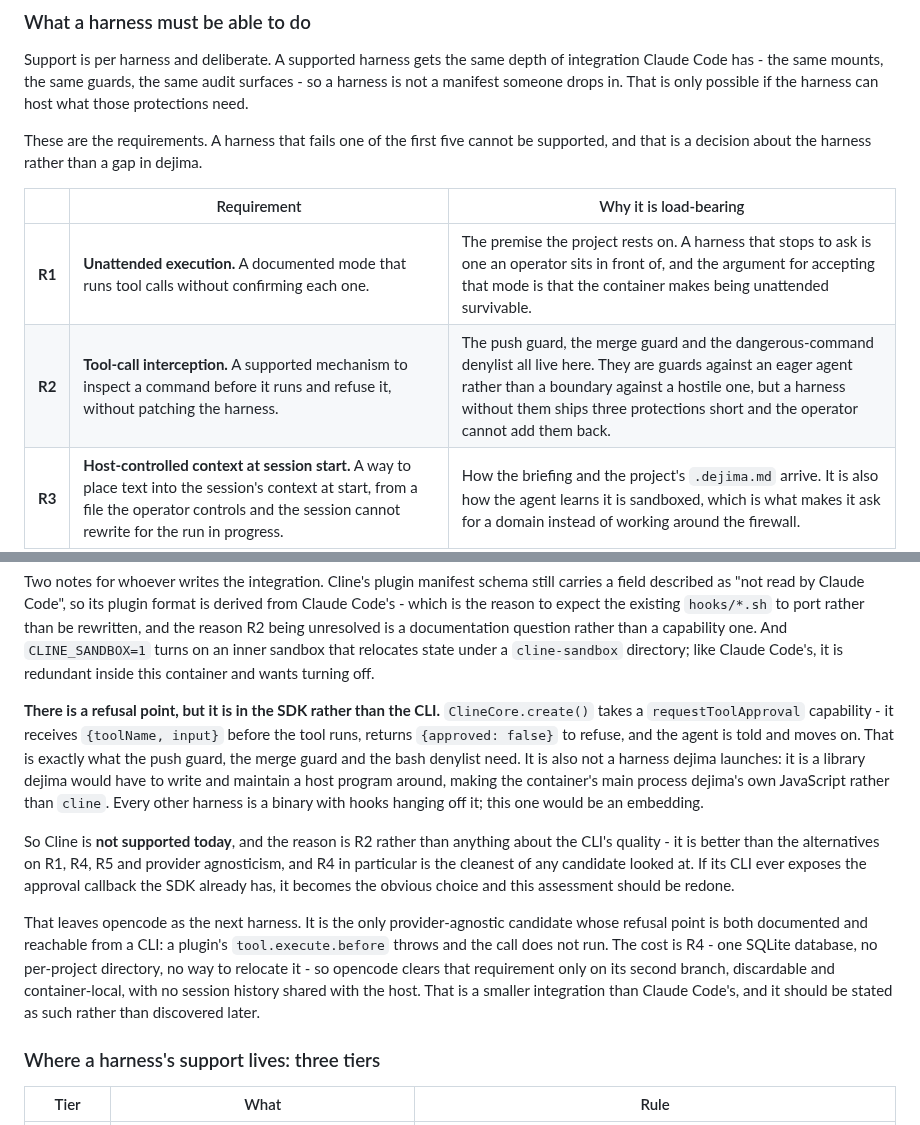
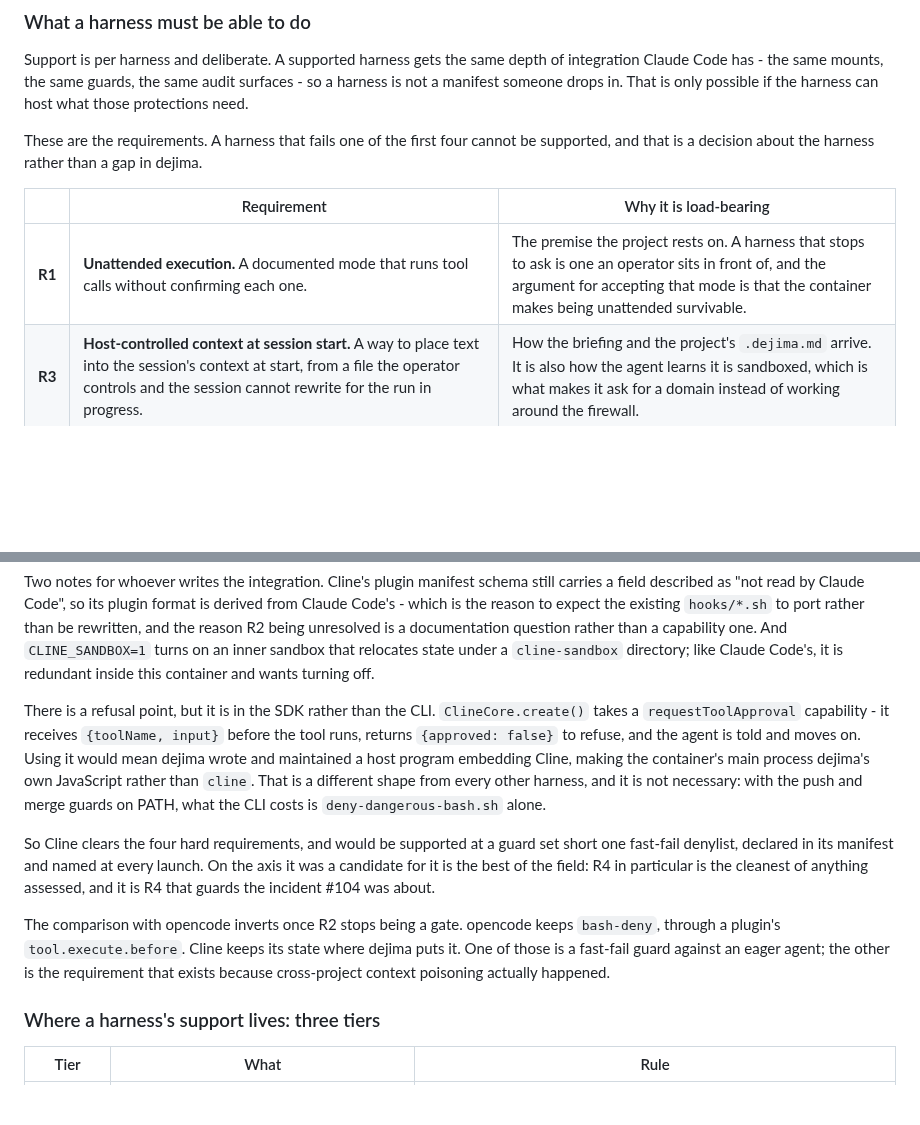
Before and after one commit to dejima-org/dejima, a Markdown page: docs/development.md, 2 parts joined by grey strips. Rendered like a GitHub page; blank space fills up the shorter version.

```diff
--- a/docs/development.md
+++ b/docs/development.md
@@ -187,14 +187,13 @@ depth of integration Claude Code has - the same mounts, the same guards, the
 same audit surfaces - so a harness is not a manifest someone drops in. That
 is only possible if the harness can host what those protections need.
 
-These are the requirements. A harness that fails one of the first five
-cannot be supported, and that is a decision about the harness rather than a
-gap in dejima.
+These are the requirements. A harness that fails one of the first four cannot
+be supported, and that is a decision about the harness rather than a gap in
+dejima.
 
 | | Requirement | Why it is load-bearing |
 | --- | --- | --- |
 | **R1** | **Unattended execution.** A documented mode that runs tool calls without confirming each one. | The premise the project rests on. A harness that stops to ask is one an operator sits in front of, and the argument for accepting that mode is that the container makes being unattended survivable. |
-| **R2** | **Tool-call interception.** A supported mechanism to inspect a command before it runs and refuse it, without patching the harness. | The push guard, the merge guard and the dangerous-command denylist all live here. They are guards against an eager agent rather than a boundary against a hostile one, but a harness without them ships three protections short and the operator cannot add them back. |
 | **R3** | **Host-controlled context at session start.** A way to place text into the session's context at start, from a file the operator controls and the session cannot rewrite for the run in progress. | How the briefing and the project's `.dejima.md` arrive. It is also how the agent learns it is sandboxed, which is what makes it ask for a domain instead of working around the firewall. |
 | **R4** | **State dejima can locate or discard.** Per-project state must be computable on the host before launch, so it can be scoped per project - or safely discardable, so it can stay container-local. | #104. A store that is neither computable nor discardable cannot be scoped, and mounting it whole reintroduces cross-project context poisoning. |
 | **R5** | **A withholdable credential.** The model credential must live somewhere dejima can decline to mount, and the harness must accept a substitute: a staged fake, or an environment variable pointed at the host-side proxy. | The credential never entering the container is a headline property, not a nicety. |
@@ -276,30 +294,26 @@ being unresolved is a documentation question rather than a capability one. And
 `cline-sandbox` directory; like Claude Code's, it is redundant inside this
 container and wants turning off.
 
-**There is a refusal point, but it is in the SDK rather than the CLI.**
+There is a refusal point, but it is in the SDK rather than the CLI.
 `ClineCore.create()` takes a `requestToolApproval` capability - it receives
 `{toolName, input}` before the tool runs, returns `{approved: false}` to
-refuse, and the agent is told and moves on. That is exactly what the push
-guard, the merge guard and the bash denylist need. It is also not a harness
-dejima launches: it is a library dejima would have to write and maintain a
-host program around, making the container's main process dejima's own
-JavaScript rather than `cline`. Every other harness is a binary with hooks
-hanging off it; this one would be an embedding.
+refuse, and the agent is told and moves on. Using it would mean dejima wrote
+and maintained a host program embedding Cline, making the container's main
+process dejima's own JavaScript rather than `cline`. That is a different shape
+from every other harness, and it is not necessary: with the push and merge
+guards on PATH, what the CLI costs is `deny-dangerous-bash.sh` alone.
 
-So Cline is **not supported today**, and the reason is R2 rather than anything
-about the CLI's quality - it is better than the alternatives on R1, R4, R5 and
-provider agnosticism, and R4 in particular is the cleanest of any candidate
-looked at. If its CLI ever exposes the approval callback the SDK already has,
-it becomes the obvious choice and this assessment should be redone.
+So Cline clears the four hard requirements, and would be supported at a guard
+set short one fast-fail denylist, declared in its manifest and named at every
+launch. On the axis it was a candidate for it is the best of the field: R4 in
+particular is the cleanest of anything assessed, and it is R4 that guards the
+incident #104 was about.
 
-That leaves opencode as the next harness. It is the only provider-agnostic
-candidate whose refusal point is both documented and reachable from a CLI: a
-plugin's `tool.execute.before` throws and the call does not run. The cost is
-R4 - one SQLite database, no per-project directory, no way to relocate it - so
-opencode clears that requirement only on its second branch, discardable and
-container-local, with no session history shared with the host. That is a
-smaller integration than Claude Code's, and it should be stated as such rather
-than discovered later.
+The comparison with opencode inverts once R2 stops being a gate. opencode
+keeps `bash-deny`, through a plugin's `tool.execute.before`. Cline keeps its
+state where dejima puts it. One of those is a fast-fail guard against an eager
+agent; the other is the requirement that exists because cross-project context
+poisoning actually happened.
 
 ### Where a harness's support lives: three tiers
 
```
Also changed, not shown: other parts of docs/development.md (+37 -18 lines).
